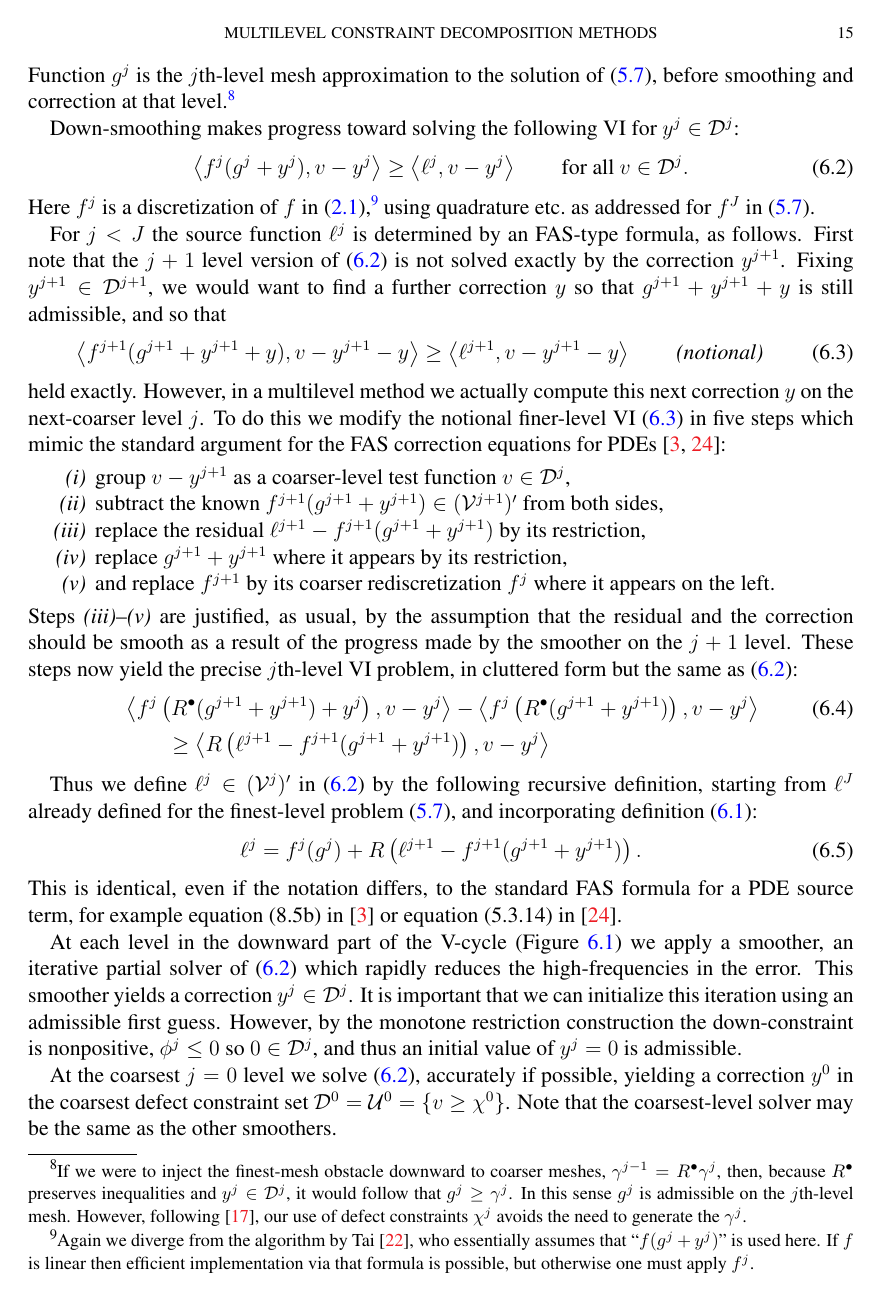
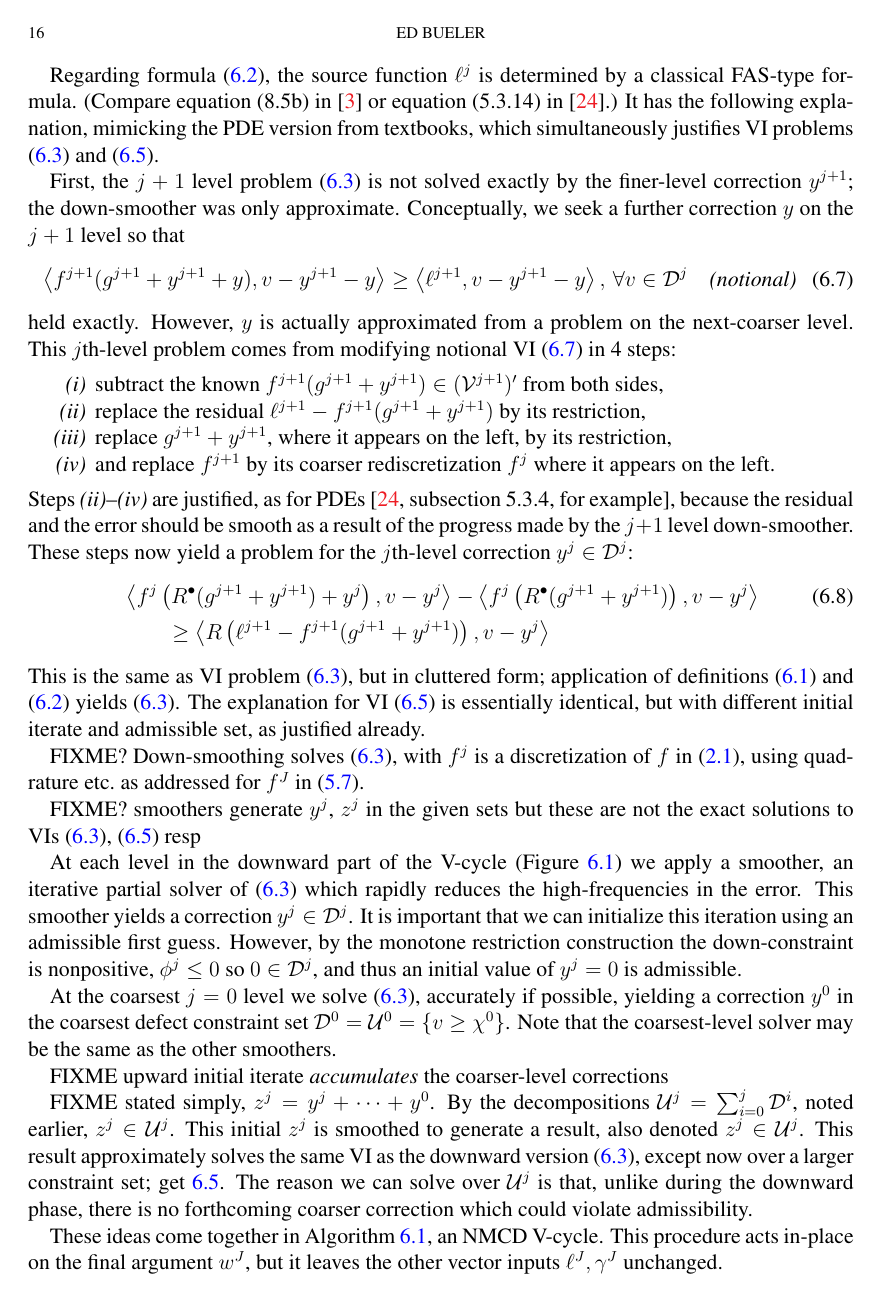
Before and after one commit to bueler/mcd-extended, a LaTeX paper (paper/mcd2.tex): page 15 of 20 before the commit and page 16 of 21 after it. Compiled offline with pdfLaTeX.

Commit message:
commit a block of writing

```diff
--- a/paper/mcd2.tex
+++ b/paper/mcd2.tex
@@ -573,4 +577,3 @@ g^j = \begin{cases} w^J, & j=J \\
                     \iR(g^{j+1} + y^{j+1}), & j < J.
       \end{cases}  \label{eq:fe:defineg}
 \end{equation}
-Function $g^j$ is the $j$th-level mesh approximation to the solution of \eqref{eq:fe:vi}, before smoothing and correction at that level.\footnote{If we were to inject the finest-mesh obstacle downward to coarser meshes, $\gamma^{j-1} = \iR \gamma^j$, then, because $\iR$ preserves inequalities and $y^j \in \mathcal{D}^j$, it would follow that $g^j \ge \gamma^j$.  In this sense $g^j$ is admissible on the $j$th-level mesh.  However, following \cite{GraeserKornhuber2009}, our use of defect constraints $\chi^j$ avoids the need to generate the $\gamma^j$.}
@@ -577,39 +602,34 @@ Function $g^j$ is the $j$th-level mesh approximation to the solution of \eqref{e
 
-Down-smoothing makes progress toward solving the following VI for $y^j \in \mathcal{D}^j$:
+Regarding formula \eqref{eq:fe:defineg}, note that if we were to inject the bi-obstacles downward to coarser meshes, i.e.~$\underline{\gamma}^j = \iR \underline{\gamma}^{j+1}$ and $\overline{\gamma}^j = \iR \overline{\gamma}^{j+1}$, then, because injection preserves inequalities, and because $y^{j+1} \in \mathcal{D}^{j+1}$, it would follow that $\underline{\gamma}^j \le g^j \le \overline{\gamma}^j$, just like $\underline{\gamma}^J \le w^J \le \overline{\gamma}^J$ for the finest-level iterate.  In this narrow sense $g^j$ is admissible with respect to the original (finest-level) box constraints.\footnote{In fact, while $g^j \in \cV^j \subset \cV^J$ certainly holds, generally $g^j \notin \cK^J$.}  However, following \cite{GraeserKornhuber2009}, our use of defect constraints (Table \ref{tab:ldcs}) avoids the need to generate functions $\underline{\gamma}^j$ and $\overline{\gamma}^j$, and it yields a final, finest-level iterate $g^J+z^J \in \cK^J$ which is genuinely admissible on that level.
+
+Regarding formula \eqref{eq:fe:levelsource}, the source function $\ell^j$ is determined by a classical FAS-type formula.  (Compare equation (8.5b) in \cite{BrandtLivne2011} or equation (5.3.14) in \cite{Trottenbergetal2001}.)  It has the following explanation, mimicking the PDE version from textbooks, which simultaneously justifies VI problems \eqref{eq:fe:downvi} and \eqref{eq:fe:upvi}.
+
+First, the $j+1$ level problem \eqref{eq:fe:downvi} is not solved exactly by the finer-level correction $y^{j+1}$; the down-smoother was only approximate.  Conceptually, we seek a further correction $y$ on the $j+1$ level so that
 \begin{equation}
-\ip{f^j(g^j + y^j)}{v-y^j} \ge \ip{\ell^j}{v-y^j} \qquad \text{for all } v\in \mathcal{D}^j. \label{eq:fe:downvi}
+\ip{f^{j+1}(g^{j+1}+y^{j+1}+y)}{v-y^{j+1}-y} \ge \ip{\ell^{j+1}}{v-y^{j+1}-y}, \, \forall v\in \mathcal{D}^j \quad \text{\emph{(notional)}} \label{eq:fe:downvinotional}
 \end{equation}
-Here $f^j$ is a discretization of $f$ in \eqref{eq:vi},\footnote{Again we diverge from the algorithm by Tai \cite{Tai2003}, who essentially assumes that ``$f(g^j + y^j)$'' is used here.  If $f$ is linear then efficient implementation via that formula is possible, but otherwise one must apply $f^j$.} using quadrature etc.~as addressed for $f^J$ in \eqref{eq:fe:vi}.
-
-For $j<J$ the source function $\ell^j$ is determined by an FAS-type formula, as follows.  First note that the $j+1$ level version of \eqref{eq:fe:downvi} is not solved exactly by the correction $y^{j+1}$.  Fixing $y^{j+1} \in \mathcal{D}^{j+1}$, we would want to find a further correction $y$ so that $g^{j+1}+y^{j+1}+y$ is still admissible, and so that
-\begin{equation}
-\ip{f^{j+1}(g^{j+1}+y^{j+1}+y)}{v-y^{j+1}-y} \ge \ip{\ell^{j+1}}{v-y^{j+1}-y} \qquad \text{\emph{(notional)}} \label{eq:fe:downvinotional}
-\end{equation}
-held exactly.  However, in a multilevel method we actually compute this next correction $y$ on the next-coarser level $j$.  To do this we modify the notional finer-level VI \eqref{eq:fe:downvinotional} in five steps which mimic the standard argument for the FAS correction equations for PDEs \cite{BrandtLivne2011,Trottenbergetal2001}:
+held exactly.  However, $y$ is actually approximated from a problem on the next-coarser level.  This $j$th-level problem comes from modifying notional VI \eqref{eq:fe:downvinotional} in 4 steps:
 \begin{enumerate}
-\item group $v-y^{j+1}$ as a coarser-level test function $v\in \mathcal{D}^j$,
 \item subtract the known $f^{j+1}(g^{j+1}+y^{j+1}) \in (\mathcal{V}^{j+1})'$ from both sides,
 \item replace the residual $\ell^{j+1}-f^{j+1}(g^{j+1}+y^{j+1})$ by its restriction,
-\item replace $g^{j+1}+y^{j+1}$ where it appears by its restriction,
+\item replace $g^{j+1}+y^{j+1}$, where it appears on the left, by its restriction,
 \item and replace $f^{j+1}$ by its coarser rediscretization $f^j$ where it appears on the left.
 \end{enumerate}
-Steps \emph{(iii)}--\emph{(v)} are justified, as usual, by the assumption that the residual and the correction should be smooth as a result of the progress made by the smoother on the $j+1$ level.  These steps now yield the precise $j$th-level VI problem, in cluttered form but the same as \eqref{eq:fe:downvi}:
+Steps \emph{(ii)}--\emph{(iv)} are justified, as for PDEs \cite[subsection 5.3.4, for example]{Trottenbergetal2001}, because the residual and the error should be smooth as a result of the progress made by the $j+1$ level down-smoother.  These steps now yield a problem for the $j$th-level correction $y^j \in \mathcal{D}^j$:
 \begin{align}
 &\ip{f^j\left(\iR(g^{j+1}+y^{j+1})+y^j\right)}{v-y^j} - \ip{f^j\left(\iR(g^{j+1}+y^{j+1})\right)}{v-y^j} \label{eq:fe:downvicluttered} \\
 &\qquad \ge \ip{R\left(\ell^{j+1}-f^{j+1}(g^{j+1}+y^{j+1})\right)}{v-y^j} \notag
 \end{align}
+This is the same as VI problem \eqref{eq:fe:downvi}, but in cluttered form; application of definitions \eqref{eq:fe:defineg} and \eqref{eq:fe:levelsource} yields \eqref{eq:fe:downvi}.  The explanation for VI \eqref{eq:fe:upvi} is essentially identical, but with different initial iterate and admissible set, as justified already.
 
-Thus we define $\ell^j \in (\mathcal{V}^j)'$ in \eqref{eq:fe:downvi} by the following recursive definition, starting from $\ell^J$ already defined for the finest-level problem \eqref{eq:fe:vi}, and incorporating definition \eqref{eq:fe:defineg}:
-\begin{equation}
-\ell^j = f^j(g^j) + R\left(\ell^{j+1}-f^{j+1}(g^{j+1}+y^{j+1})\right). \label{eq:fe:levelsource}
-\end{equation}
-This is identical, even if the notation differs, to the standard FAS formula for a PDE source term, for example equation (8.5b) in \cite{BrandtLivne2011} or equation (5.3.14) in \cite{Trottenbergetal2001}.
+FIXME? Down-smoothing solves \eqref{eq:fe:downvi}, with $f^j$ is a discretization of $f$ in \eqref{eq:vi}, using quadrature etc.~as addressed for $f^J$ in \eqref{eq:fe:vi}.
+
+FIXME? smoothers generate $y^j$, $z^j$ in the given sets but these are not the exact solutions to VIs \eqref{eq:fe:downvi}, \eqref{eq:fe:upvi} resp
 
 At each level in the downward part of the V-cycle (Figure \ref{fig:nmcdvcycle}) we apply a smoother, an iterative partial solver of \eqref{eq:fe:downvi} which rapidly reduces the high-frequencies in the error.  This smoother yields a correction $y^j \in \mathcal{D}^j$.  It is important that we can initialize this iteration using an admissible first guess.  However, by the monotone restriction construction the down-constraint is nonpositive, $\phi^j\le 0$ so $0\in \mathcal{D}^j$, and thus an initial value of $y^j=0$ is admissible.
 
 At the coarsest $j=0$ level we solve \eqref{eq:fe:downvi}, accurately if possible, yielding a correction $y^0$ in the coarsest defect constraint set $\mathcal{D}^0=\mathcal{U}^0 = \{v \ge \chi^0\}$.  Note that the coarsest-level solver may be the same as the other smoothers.
 
-In the upward part of the V-cycle the smoother starts from an initial iterate which has accumulated the coarser-level corrections.  Define $z^0 = y^0$ and
-\begin{equation}
-z^j = P z^{j-1} + y^j  \label{eq:fe:upwardaccumulation}
-\end{equation}
+FIXME upward initial iterate \emph{accumulates} the coarser-level corrections
+
+FIXME stated simply, $z^j = y^j + \dots + y^0$.  By the decompositions $\mathcal{U}^j = \sum_{i=0}^j \mathcal{D}^i$, noted earlier, $z^j \in \mathcal{U}^j$.  This initial $z^j$ is smoothed to generate a result, also denoted $z^j \in \mathcal{U}^j$.  This result approximately solves the same VI as the downward version \eqref{eq:fe:downvi}, except now over a larger constraint set; get \ref{eq:fe:upvi}.  The reason we can solve over $\mathcal{U}^j$ is that, unlike during the downward phase, there is no forthcoming coarser correction which could violate admissibility.
```
Also changed, not shown: paper/mcd2.tex (35 more changed lines).
